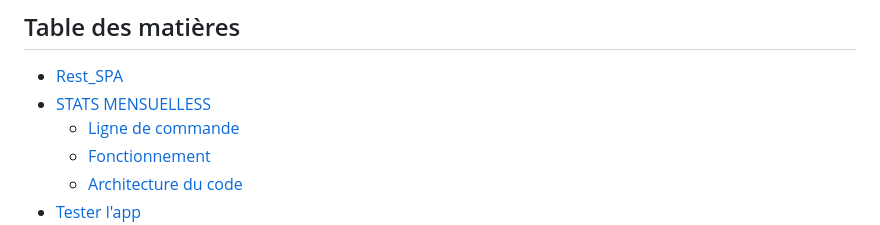
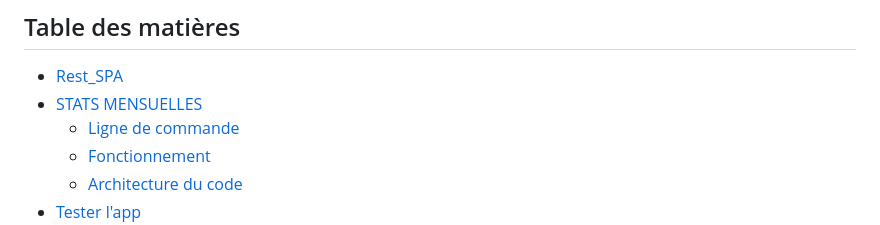
Before and after one commit to valeriemo/Rest_SPA, a Markdown page: README.md, the part around the change. Drawn GitHub-style.

```diff
--- a/README.md
+++ b/README.md
@@ -7,7 +7,7 @@ de les afficher dans une page HTML.
 ## Table des matières
 
 - [Rest_SPA](#rest_spa)
-- [STATS MENSUELLESS](#stats-mensuels)
+- [STATS MENSUELLES](#stats-mensuels)
     - [Ligne de commande](#ligne-de-commande)
     - [Fonctionnement](#fonctionnement)
     - [Architecture du code](#architecture-du-code)
```
